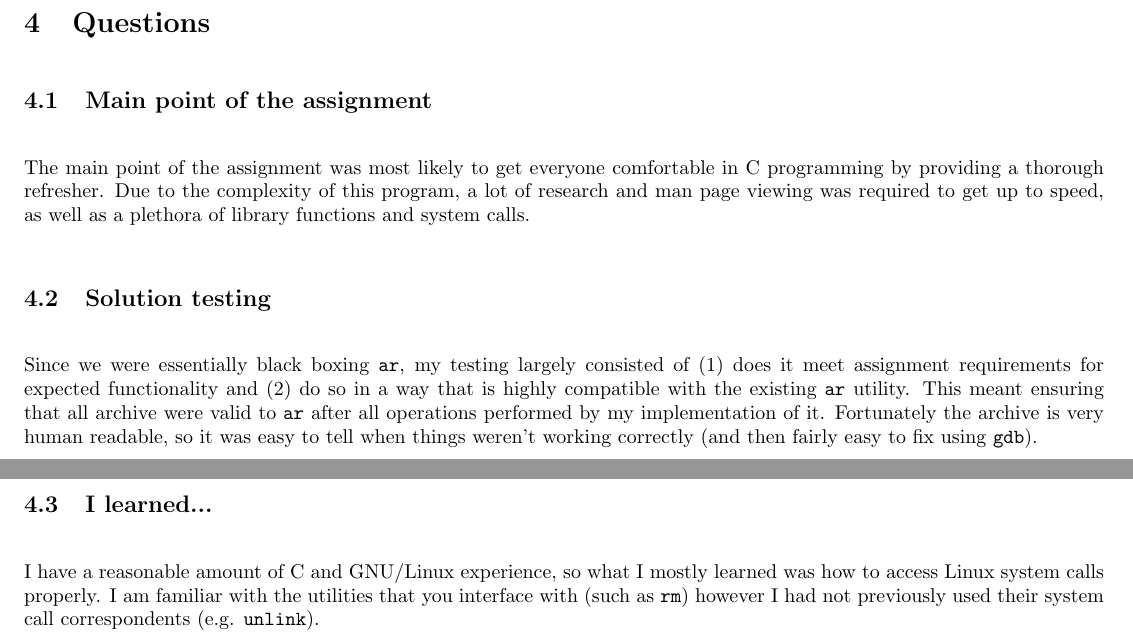
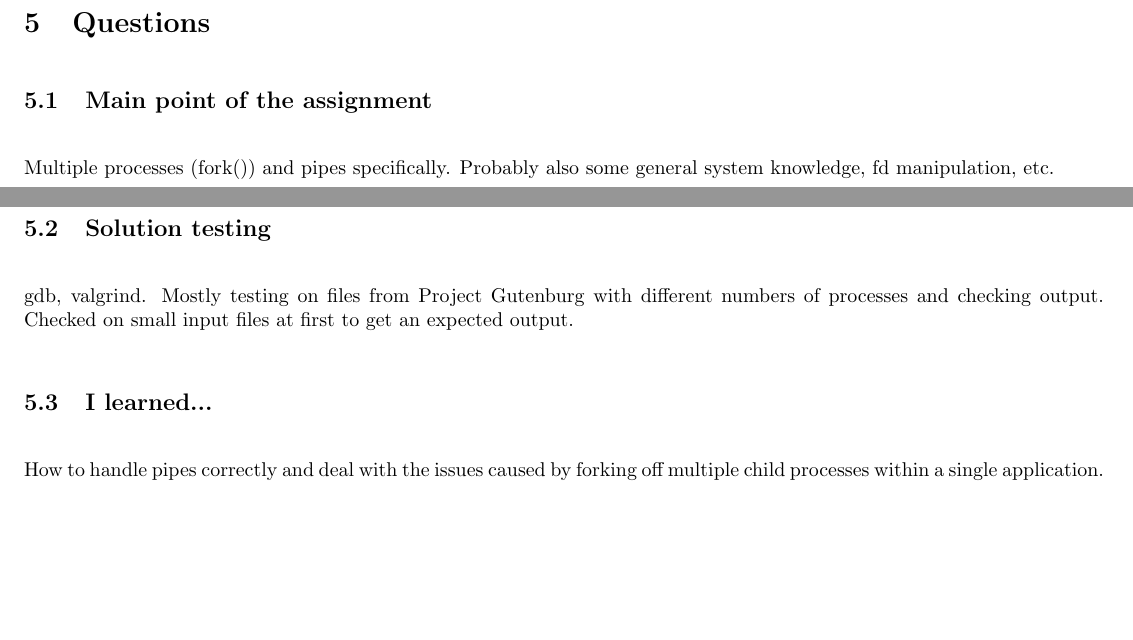
Before and after one commit to asegid/cs311, a LaTeX document (3/writeup.tex): two parts of pages 2 and 3 of 3 before the commit and two parts of pages 3 and 4 of 4 after it, joined at a grey line, cut so that both start at the same text, the shorter picture padded with empty space. Compiled offline with pdfLaTeX.

Commit message:
Wrote a quickie writeup

```diff
--- a/3/writeup.tex
+++ b/3/writeup.tex
@@ -27,8 +27,8 @@
   urlcolor = black,
   pdfauthor = {\name},
   pdfkeywords = {cs311 ``operating systems'' files filesystem I/O},
-  pdftitle = {CS 311 Project 2: UNIX File I/O},
-  pdfsubject = {CS 311 Project 2},
+  pdftitle = {CS 311 Project 3: UNIX Process Control},
+  pdfsubject = {CS 311 Project 3},
   pdfpagemode = UseNone
 }
 
@@ -67,24 +58,16 @@ up on C error handling (especially in regards to a CLI program).
 
 \section{Questions}
 \subsection{Main point of the assignment}
-The main point of the assignment was most likely to get everyone comfortable in C
-programming by providing a thorough refresher. Due to the complexity of this program,
-a lot of research and man page viewing was required to get up to speed, as well as
-a plethora of library functions and system calls.
+Multiple processes (fork()) and pipes specifically. Probably also some general
+system knowledge, fd manipulation, etc.
 
 \subsection{Solution testing}
-Since we were essentially black boxing \verb~ar~, my testing largely consisted of
-(1) does it meet assignment requirements for expected functionality and (2) do
-so in a way that is highly compatible with the existing \verb~ar~ utility. This meant
-ensuring that all archive were valid to \verb~ar~ after all operations performed by
-my implementation of it. Fortunately the archive is very human readable, so it
-was easy to tell when things weren't working correctly (and then fairly easy to fix
-using \verb~gdb~).
+gdb, valgrind. Mostly testing on files from Project Gutenburg with different numbers
+of processes and checking output. Checked on small input files at first to get an
+expected output.
 
 \subsection{I learned...}
-I have a reasonable amount of C and GNU/Linux experience, so what I mostly learned
-was how to access Linux system calls properly. I am familiar with the utilities
-that you interface with (such as \verb~rm~) however I had not previously used
-their system call correspondents (e.g. \verb~unlink~).
+How to handle pipes correctly and deal with the issues caused by forking off multiple
+child processes within a single application.
 
 \end{document}
```
Also changed, not shown: 3/writeup.tex (35 more changed lines).
